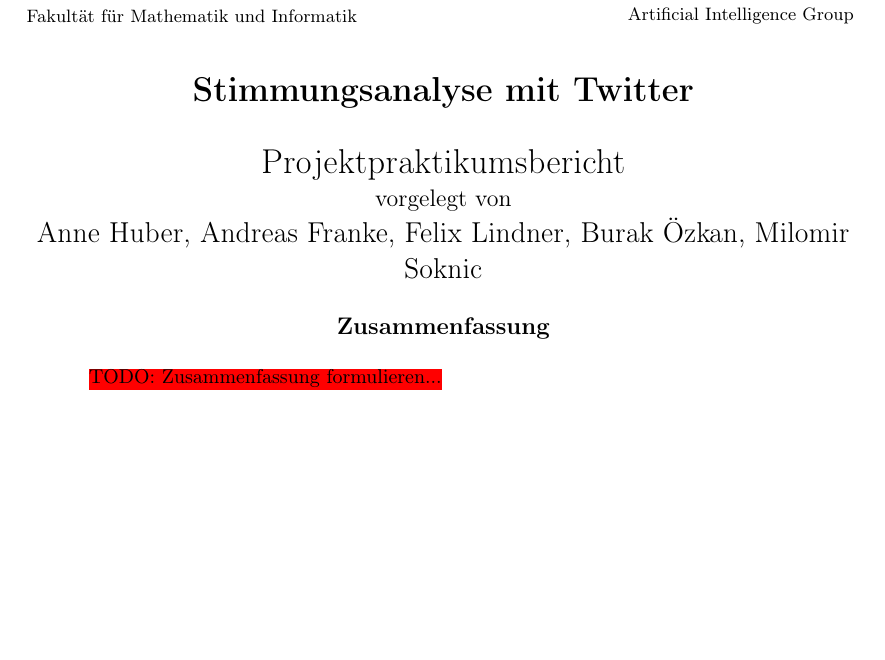
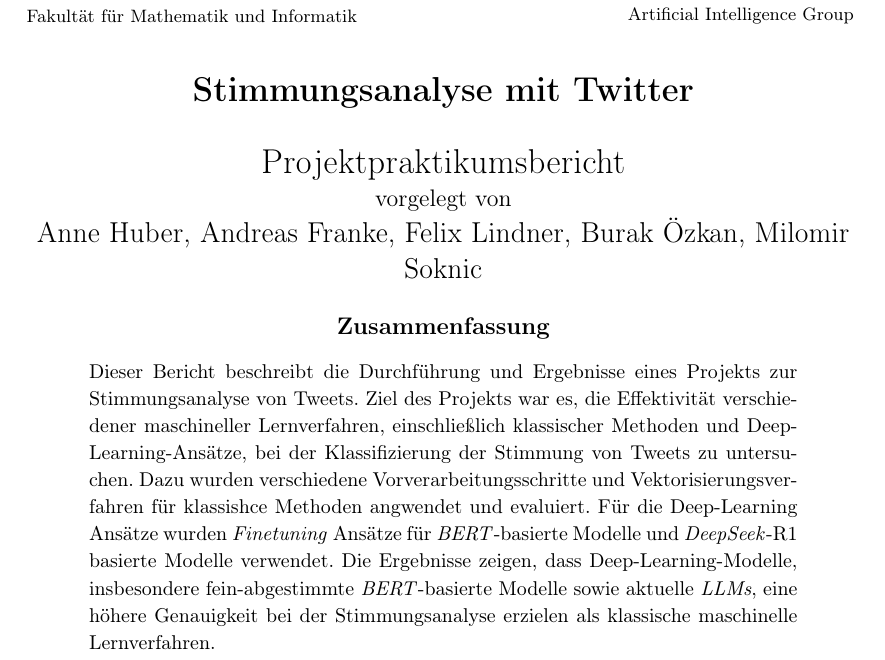
Before and after one commit to felLind/propra_webscience_ws24, a LaTeX document (Abschlussbericht/abschlussbericht-stimmungsanalyse-mit-twitter.tex): part of page 1 of 21, cut so that both start at the same text, the shorter picture padded with empty space. Compiled offline with pdfLaTeX.

Commit message:
feat: add first draft of abstract section

```diff
--- a/Abschlussbericht/abschlussbericht-stimmungsanalyse-mit-twitter.tex
+++ b/Abschlussbericht/abschlussbericht-stimmungsanalyse-mit-twitter.tex
@@ -39,7 +39,11 @@
 %%%% Abstract %%%%%%%%%%%%%%%%%%%%%%%%%%%%%%%%%%%%%%%%%%%%%%%%%%%%%%%%%%%%%%%%%%%%%%
 
 \germanabstract{
-    \redhl{TODO: Zusammenfassung formulieren...}
+    Dieser Bericht beschreibt die Durchführung und Ergebnisse eines Projekts zur Stimmungsanalyse von Tweets.
+    Ziel des Projekts war es, die Effektivität verschiedener maschineller Lernverfahren, einschließlich klassischer Methoden und Deep-Learning-Ansätze, bei der Klassifizierung der Stimmung von Tweets zu untersuchen.
+    Dazu wurden verschiedene Vorverarbeitungsschritte und Vektorisierungsverfahren für klassishce Methoden angwendet und evaluiert.
+    Für die Deep-Learning Ansätze wurden \textit{Finetuning} Ansätze für \textit{BERT}-basierte Modelle und \textit{DeepSeek}-R1 basierte Modelle verwendet.
+    Die Ergebnisse zeigen, dass Deep-Learning-Modelle, insbesondere fein-abgestimmte \textit{BERT}-basierte Modelle sowie aktuelle \textit{LLMs}, eine höhere Genauigkeit bei der Stimmungsanalyse erzielen als klassische maschinelle Lernverfahren.
 }
 
 
```
